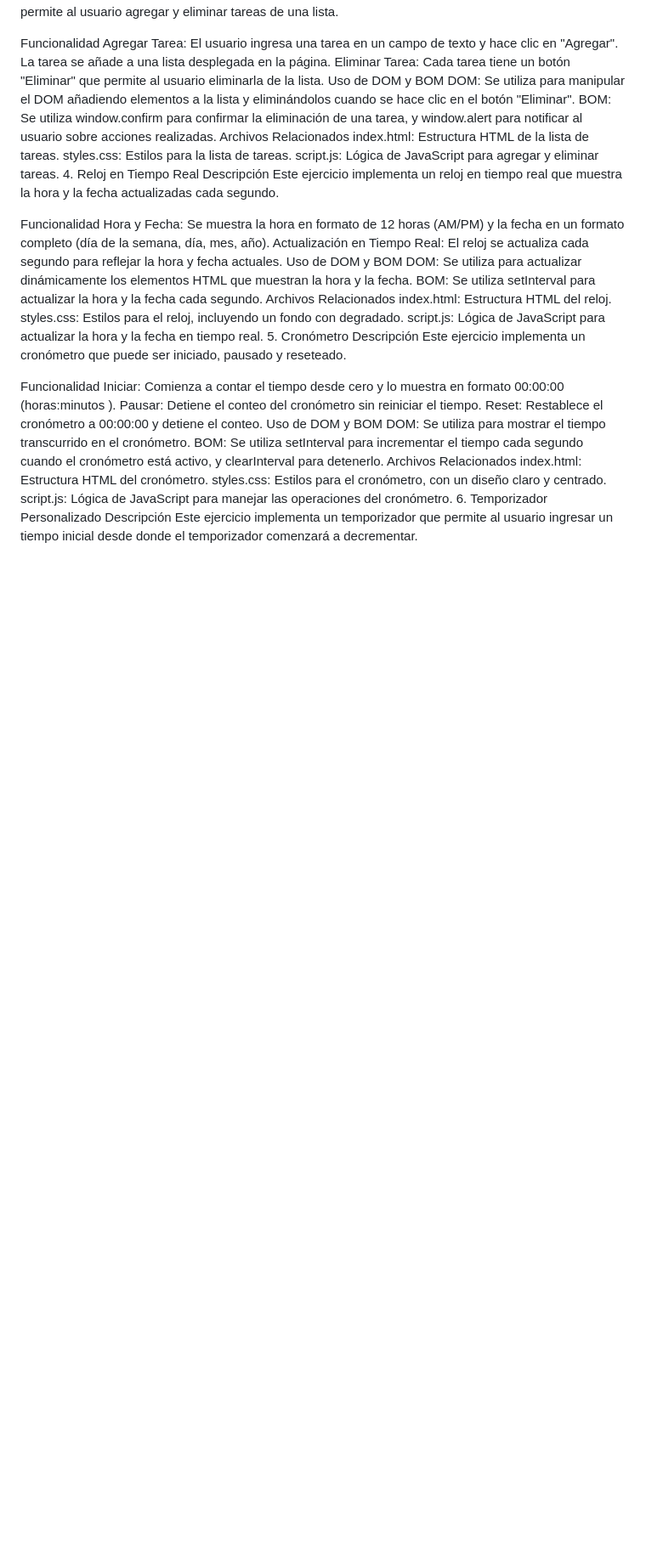
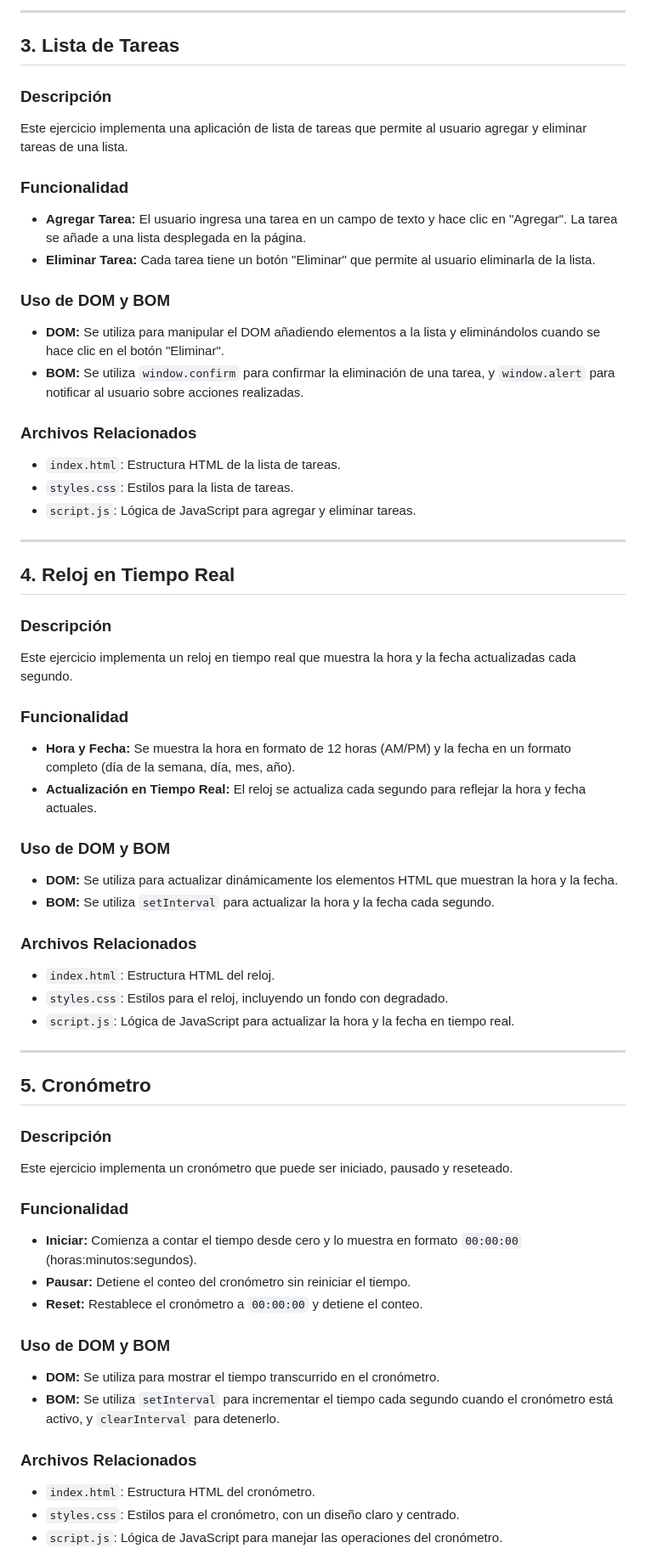
Before and after one commit to ClemenPalazzo/TP5BOM-DOM, a Markdown page: README.md, the part around one of its changes. Shown at 85% size. Drawn GitHub-style; blank space fills up the shorter version.

```diff
--- a/README.md
+++ b/README.md
@@ -44,44 +60,61 @@ Descripción
+---
+
+## 3. Lista de Tareas
+
+### Descripción
 Este ejercicio implementa una aplicación de lista de tareas que permite al usuario agregar y eliminar tareas de una lista.
 
-Funcionalidad
-Agregar Tarea: El usuario ingresa una tarea en un campo de texto y hace clic en "Agregar". La tarea se añade a una lista desplegada en la página.
-Eliminar Tarea: Cada tarea tiene un botón "Eliminar" que permite al usuario eliminarla de la lista.
-Uso de DOM y BOM
-DOM: Se utiliza para manipular el DOM añadiendo elementos a la lista y eliminándolos cuando se hace clic en el botón "Eliminar".
-BOM: Se utiliza window.confirm para confirmar la eliminación de una tarea, y window.alert para notificar al usuario sobre acciones realizadas.
-Archivos Relacionados
-index.html: Estructura HTML de la lista de tareas.
-styles.css: Estilos para la lista de tareas.
-script.js: Lógica de JavaScript para agregar y eliminar tareas.
-4. Reloj en Tiempo Real
-Descripción
+### Funcionalidad
+- **Agregar Tarea:** El usuario ingresa una tarea en un campo de texto y hace clic en "Agregar". La tarea se añade a una lista desplegada en la página.
+- **Eliminar Tarea:** Cada tarea tiene un botón "Eliminar" que permite al usuario eliminarla de la lista.
+
+### Uso de DOM y BOM
+- **DOM:** Se utiliza para manipular el DOM añadiendo elementos a la lista y eliminándolos cuando se hace clic en el botón "Eliminar".
+- **BOM:** Se utiliza `window.confirm` para confirmar la eliminación de una tarea, y `window.alert` para notificar al usuario sobre acciones realizadas.
+
+### Archivos Relacionados
+- `index.html`: Estructura HTML de la lista de tareas.
+- `styles.css`: Estilos para la lista de tareas.
+- `script.js`: Lógica de JavaScript para agregar y eliminar tareas.
+
+---
+
+## 4. Reloj en Tiempo Real
+
+### Descripción
 Este ejercicio implementa un reloj en tiempo real que muestra la hora y la fecha actualizadas cada segundo.
 
-Funcionalidad
-Hora y Fecha: Se muestra la hora en formato de 12 horas (AM/PM) y la fecha en un formato completo (día de la semana, día, mes, año).
-Actualización en Tiempo Real: El reloj se actualiza cada segundo para reflejar la hora y fecha actuales.
-Uso de DOM y BOM
-DOM: Se utiliza para actualizar dinámicamente los elementos HTML que muestran la hora y la fecha.
-BOM: Se utiliza setInterval para actualizar la hora y la fecha cada segundo.
-Archivos Relacionados
-index.html: Estructura HTML del reloj.
-styles.css: Estilos para el reloj, incluyendo un fondo con degradado.
-script.js: Lógica de JavaScript para actualizar la hora y la fecha en tiempo real.
-5. Cronómetro
-Descripción
+### Funcionalidad
+- **Hora y Fecha:** Se muestra la hora en formato de 12 horas (AM/PM) y la fecha en un formato completo (día de la semana, día, mes, año).
+- **Actualización en Tiempo Real:** El reloj se actualiza cada segundo para reflejar la hora y fecha actuales.
+
+### Uso de DOM y BOM
+- **DOM:** Se utiliza para actualizar dinámicamente los elementos HTML que muestran la hora y la fecha.
+- **BOM:** Se utiliza `setInterval` para actualizar la hora y la fecha cada segundo.
+
+### Archivos Relacionados
+- `index.html`: Estructura HTML del reloj.
+- `styles.css`: Estilos para el reloj, incluyendo un fondo con degradado.
+- `script.js`: Lógica de JavaScript para actualizar la hora y la fecha en tiempo real.
+
+---
+
+## 5. Cronómetro
+
+### Descripción
 Este ejercicio implementa un cronómetro que puede ser iniciado, pausado y reseteado.
 
-Funcionalidad
-Iniciar: Comienza a contar el tiempo desde cero y lo muestra en formato 00:00:00 (horas:minutos
-).
-Pausar: Detiene el conteo del cronómetro sin reiniciar el tiempo.
-Reset: Restablece el cronómetro a 00:00:00 y detiene el conteo.
-Uso de DOM y BOM
-DOM: Se utiliza para mostrar el tiempo transcurrido en el cronómetro.
-BOM: Se utiliza setInterval para incrementar el tiempo cada segundo cuando el cronómetro está activo, y clearInterval para detenerlo.
-Archivos Relacionados
-index.html: Estructura HTML del cronómetro.
-styles.css: Estilos para el cronómetro, con un diseño claro y centrado.
-script.js: Lógica de JavaScript para manejar las operaciones del cronómetro.
-6. Temporizador Personalizado
-Descripción
+### Funcionalidad
+- **Iniciar:** Comienza a contar el tiempo desde cero y lo muestra en formato `00:00:00` (horas:minutos:segundos).
+- **Pausar:** Detiene el conteo del cronómetro sin reiniciar el tiempo.
+- **Reset:** Restablece el cronómetro a `00:00:00` y detiene el conteo.
+
+### Uso de DOM y BOM
+- **DOM:** Se utiliza para mostrar el tiempo transcurrido en el cronómetro.
+- **BOM:** Se utiliza `setInterval` para incrementar el tiempo cada segundo cuando el cronómetro está activo, y `clearInterval` para detenerlo.
+
+### Archivos Relacionados
+- `index.html`: Estructura HTML del cronómetro.
+- `styles.css`: Estilos para el cronómetro, con un diseño claro y centrado.
+- `script.js`: Lógica de JavaScript para manejar las operaciones del cronómetro.
+
```
Also changed, not shown: other parts of README.md (+98 -64 lines).
